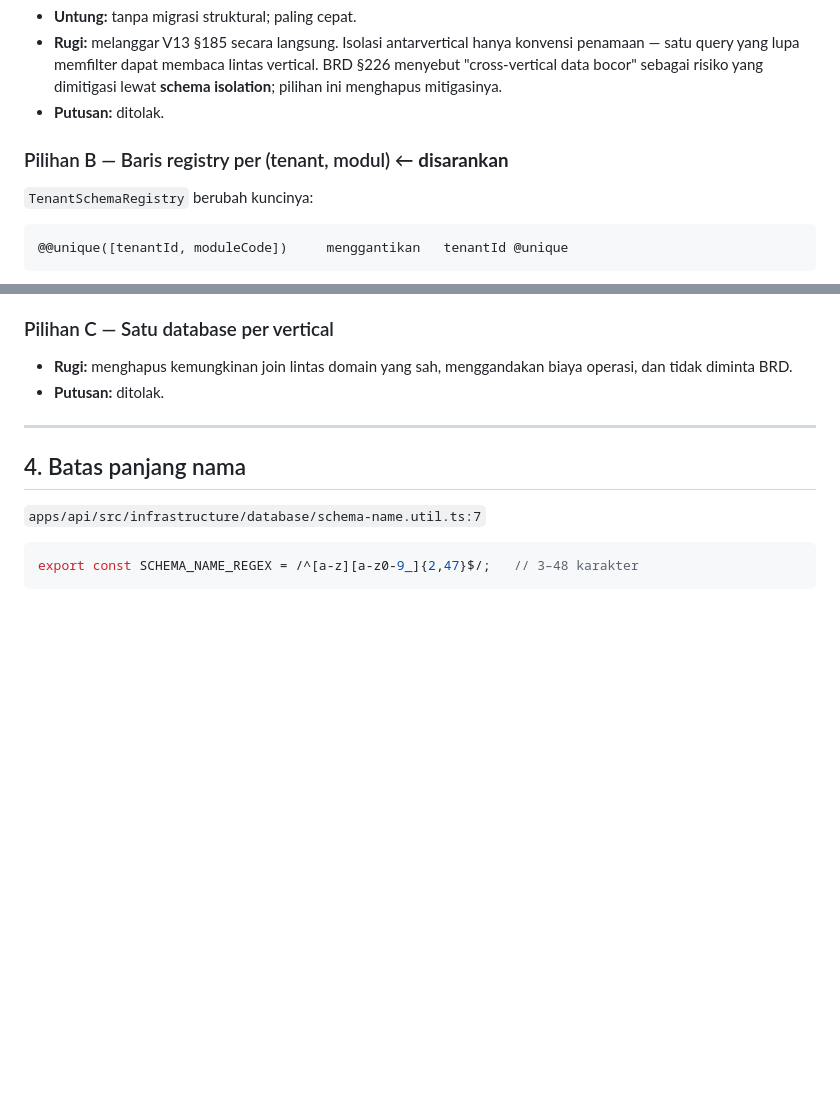
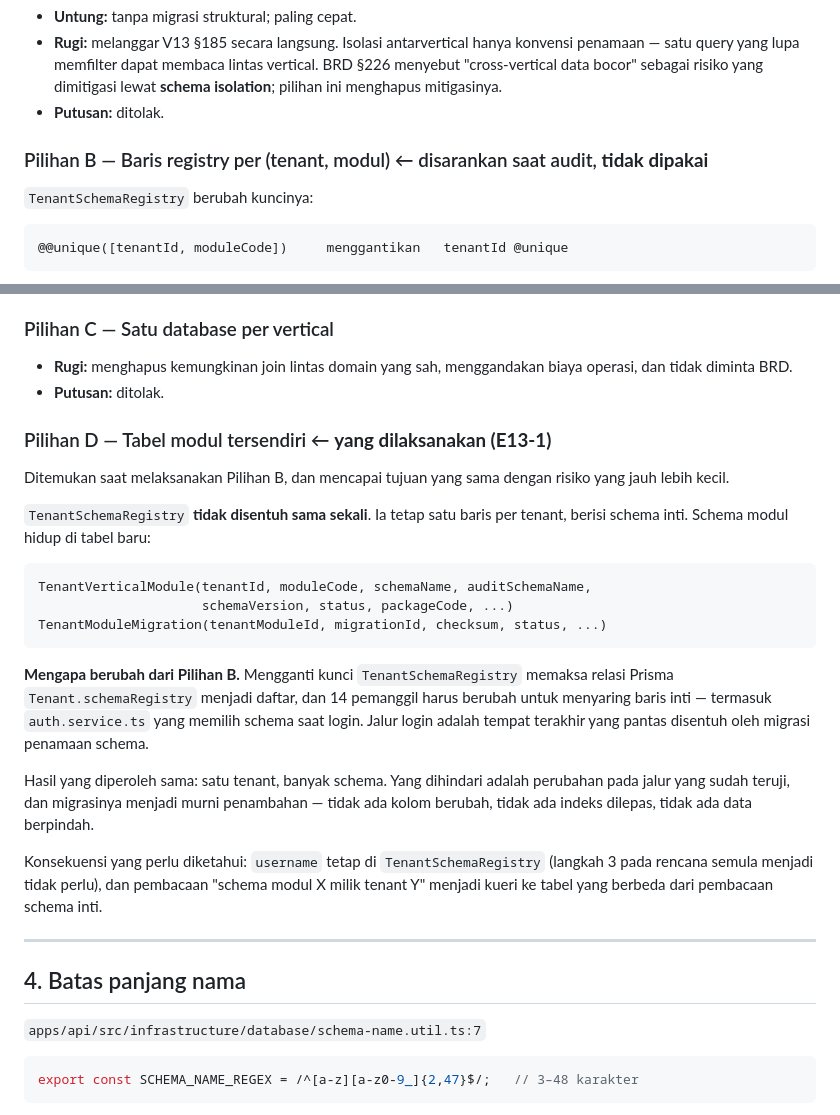
Before and after one commit to Zishof/eBisnis, a Markdown page: docs/upgrade-v13-education/03-schema-and-module-registry.md, 2 parts joined by grey strips. GitHub-like rendering; blank space fills up the shorter version.

````diff
--- a/docs/upgrade-v13-education/03-schema-and-module-registry.md
+++ b/docs/upgrade-v13-education/03-schema-and-module-registry.md
@@ -63,7 +63,7 @@ Tidak mengubah registry. Tabel pendidikan diberi awalan (`ecampus_student`, …)
   isolation**; pilihan ini menghapus mitigasinya.
 - **Putusan:** ditolak.
 
-### Pilihan B — Baris registry per (tenant, modul)  ← **disarankan**
+### Pilihan B — Baris registry per (tenant, modul)  ← disarankan saat audit, **tidak dipakai**
 
 `TenantSchemaRegistry` berubah kuncinya:
 
@@ -93,6 +93,34 @@ TenantModuleMigration(tenant_module_id, migration_id, checksum, applied_at)
 - **Rugi:** menghapus kemungkinan join lintas domain yang sah, menggandakan biaya
   operasi, dan tidak diminta BRD.
 - **Putusan:** ditolak.
+
+### Pilihan D — Tabel modul tersendiri  ← **yang dilaksanakan (E13-1)**
+
+Ditemukan saat melaksanakan Pilihan B, dan mencapai tujuan yang sama dengan
+risiko yang jauh lebih kecil.
+
+`TenantSchemaRegistry` **tidak disentuh sama sekali**. Ia tetap satu baris per
+tenant, berisi schema inti. Schema modul hidup di tabel baru:
+
+```text
+TenantVerticalModule(tenantId, moduleCode, schemaName, auditSchemaName,
+                     schemaVersion, status, packageCode, ...)
+TenantModuleMigration(tenantModuleId, migrationId, checksum, status, ...)
+```
+
+**Mengapa berubah dari Pilihan B.** Mengganti kunci `TenantSchemaRegistry`
+memaksa relasi Prisma `Tenant.schemaRegistry` menjadi daftar, dan 14 pemanggil
+harus berubah untuk menyaring baris inti — termasuk `auth.service.ts` yang
+memilih schema saat login. Jalur login adalah tempat terakhir yang pantas
+disentuh oleh migrasi penamaan schema.
+
+Hasil yang diperoleh sama: satu tenant, banyak schema. Yang dihindari adalah
+perubahan pada jalur yang sudah teruji, dan migrasinya menjadi murni penambahan —
+tidak ada kolom berubah, tidak ada indeks dilepas, tidak ada data berpindah.
+
+Konsekuensi yang perlu diketahui: `username` tetap di `TenantSchemaRegistry`
+(langkah 3 pada rencana semula menjadi tidak perlu), dan pembacaan "schema modul
+X milik tenant Y" menjadi kueri ke tabel yang berbeda dari pembacaan schema inti.
 
 ---
 
````
Also changed, not shown: docs/upgrade-v13-education/09-implementation-plan.md (+40 -15 lines).
